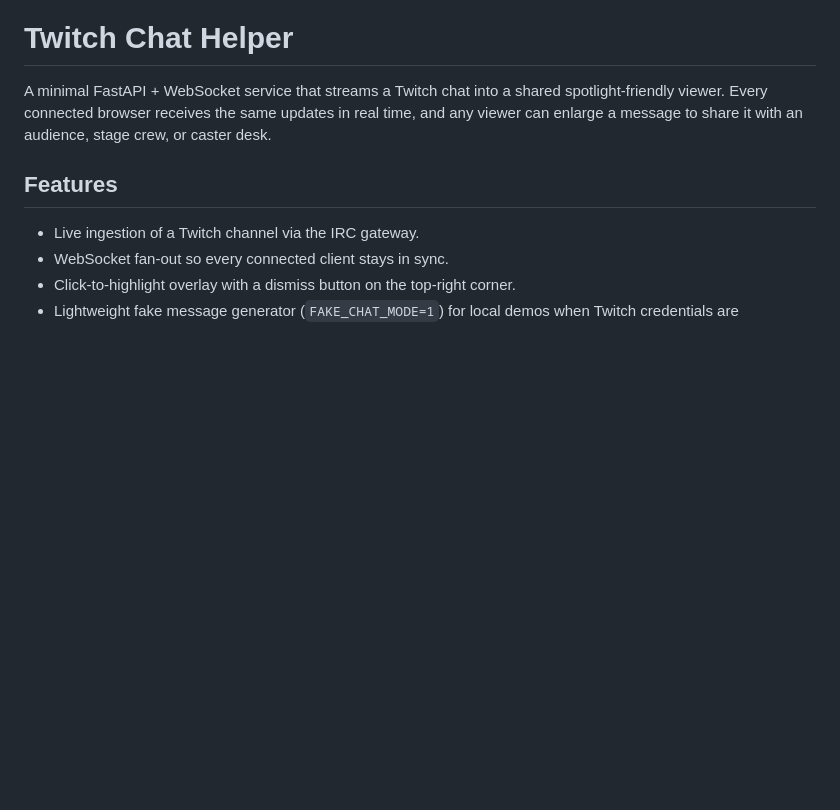
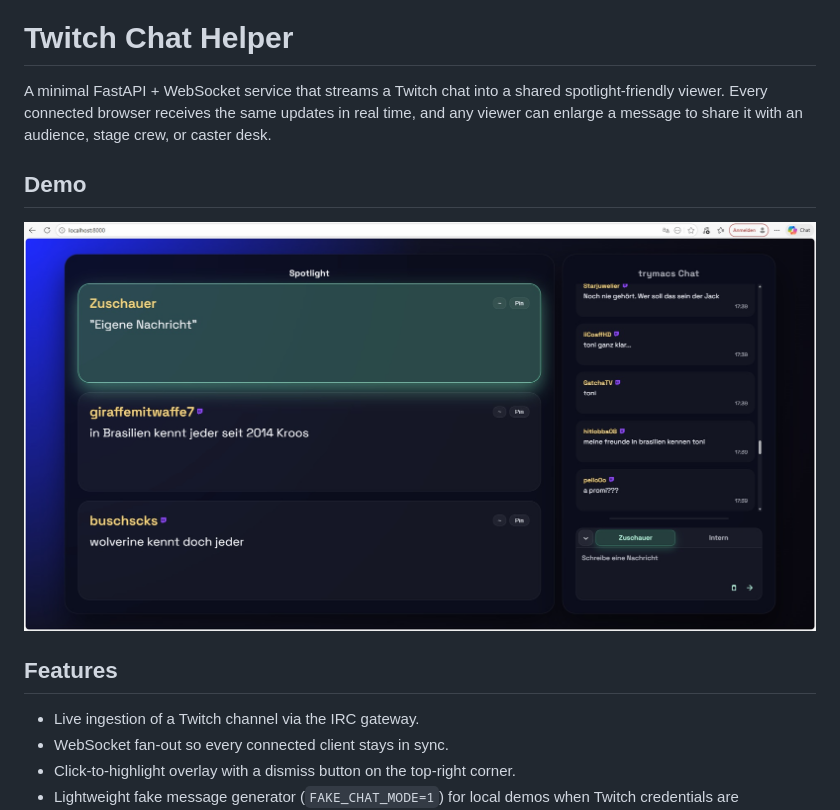
Before and after one commit to FelixStach/ChatSpotlight, a Markdown page: README.md, the part around the change. Drawn GitHub-style; pictures changed too: preview.jpg (added); blank space fills up the shorter version.

Commit message:
README now displays how the website looks

```diff
--- a/README.md
+++ b/README.md
@@ -1,6 +1,9 @@
 # Twitch Chat Helper
 
 A minimal FastAPI + WebSocket service that streams a Twitch chat into a shared spotlight-friendly viewer. Every connected browser receives the same updates in real time, and any viewer can enlarge a message to share it with an audience, stage crew, or caster desk.
+
+## Demo
+![Spotlight chat demo preview](preview.jpg)
 
 ## Features
 - Live ingestion of a Twitch channel via the IRC gateway.
```
